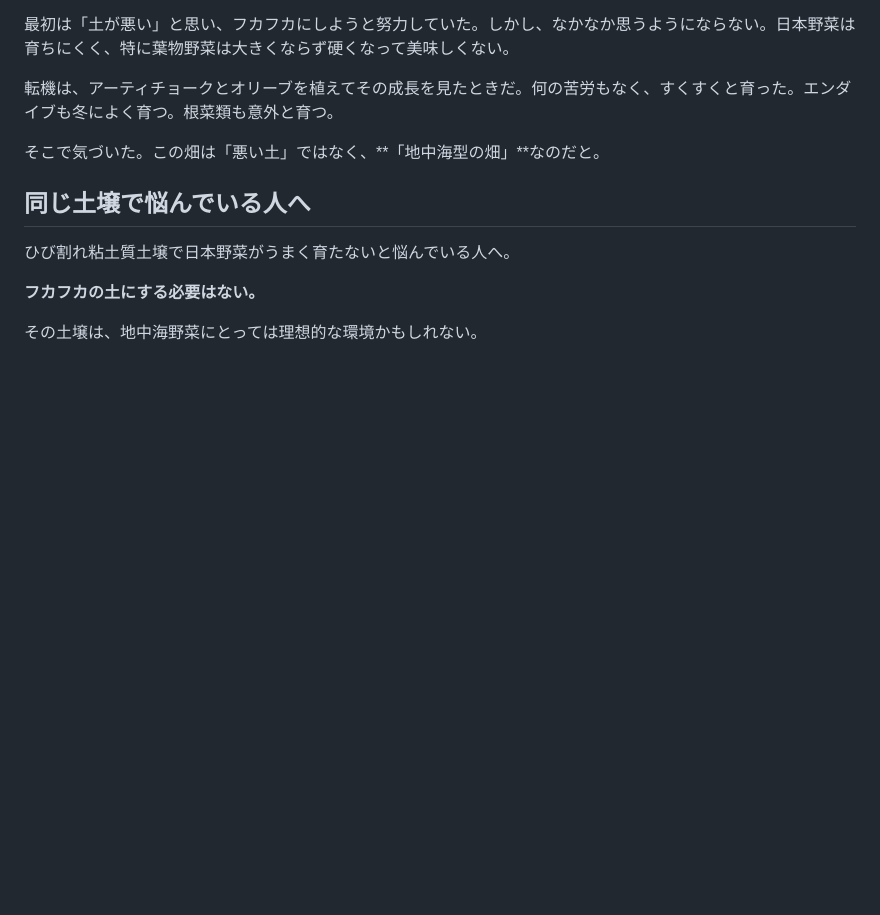
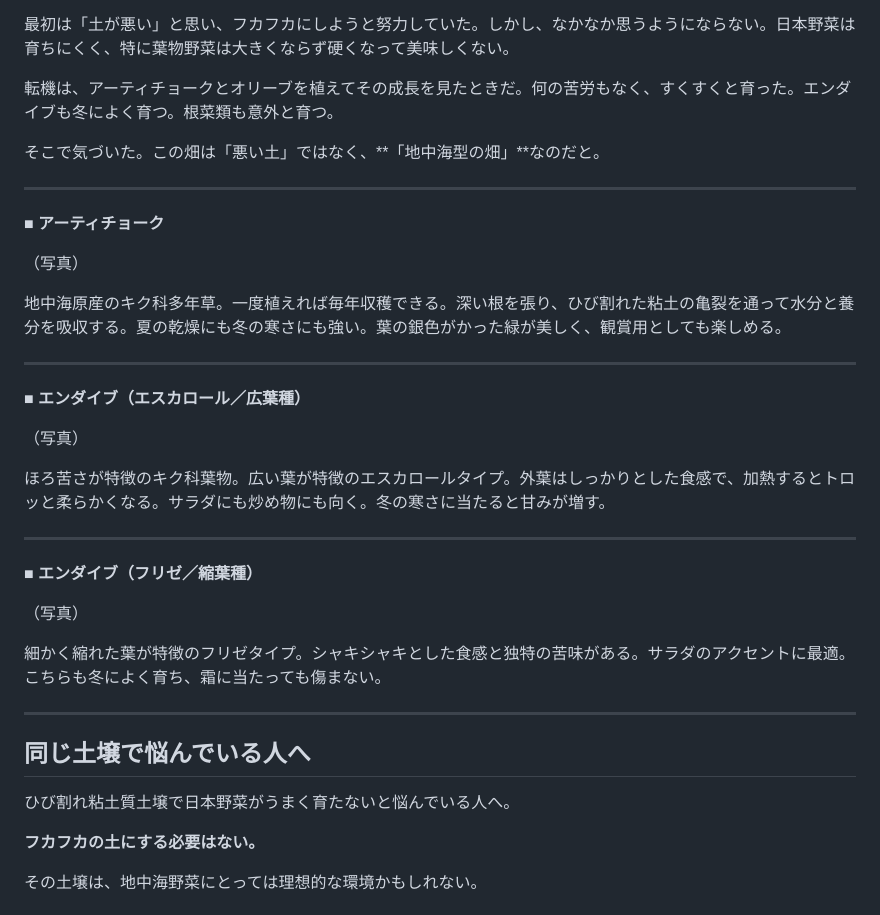
Before and after one commit to aiseed-dev/aiseed-tool, a Markdown page: data/knowledge/日本野菜とイタリア野菜の違い.md, the part around one of its changes. Rendered like a GitHub page; blank space fills up the shorter version.

Commit message:
写真用のセクションを追加（アーティチョーク、エンダイブ2種）
各野菜の説明と写真プレースホルダーを追加。
noteで写真を挿入しやすい構成に変更。

https://claude.ai/code/session_01Ssryrig6s3KNoBh5RaPsnM

```diff
--- a/data/knowledge/日本野菜とイタリア野菜の違い.md
+++ b/data/knowledge/日本野菜とイタリア野菜の違い.md
@@ -203,6 +200,32 @@
 転機は、アーティチョークとオリーブを植えてその成長を見たときだ。何の苦労もなく、すくすくと育った。エンダイブも冬によく育つ。根菜類も意外と育つ。
 
 そこで気づいた。この畑は「悪い土」ではなく、**「地中海型の畑」**なのだと。
+
+---
+
+**■ アーティチョーク**
+
+（写真）
+
+地中海原産のキク科多年草。一度植えれば毎年収穫できる。深い根を張り、ひび割れた粘土の亀裂を通って水分と養分を吸収する。夏の乾燥にも冬の寒さにも強い。葉の銀色がかった緑が美しく、観賞用としても楽しめる。
+
+---
+
+**■ エンダイブ（エスカロール／広葉種）**
+
+（写真）
+
+ほろ苦さが特徴のキク科葉物。広い葉が特徴のエスカロールタイプ。外葉はしっかりとした食感で、加熱するとトロッと柔らかくなる。サラダにも炒め物にも向く。冬の寒さに当たると甘みが増す。
+
+---
+
+**■ エンダイブ（フリゼ／縮葉種）**
+
+（写真）
+
+細かく縮れた葉が特徴のフリゼタイプ。シャキシャキとした食感と独特の苦味がある。サラダのアクセントに最適。こちらも冬によく育ち、霜に当たっても傷まない。
+
+---
 
 ## 同じ土壌で悩んでいる人へ
 
```
Also changed, not shown: other parts of data/knowledge/日本野菜とイタリア野菜の違い.md (+0 -3 lines).
